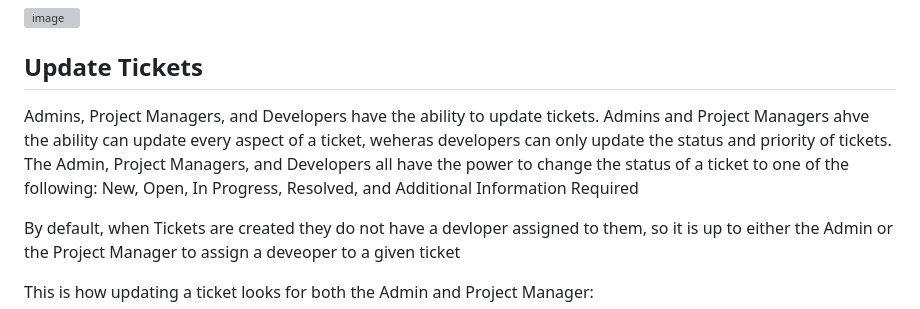
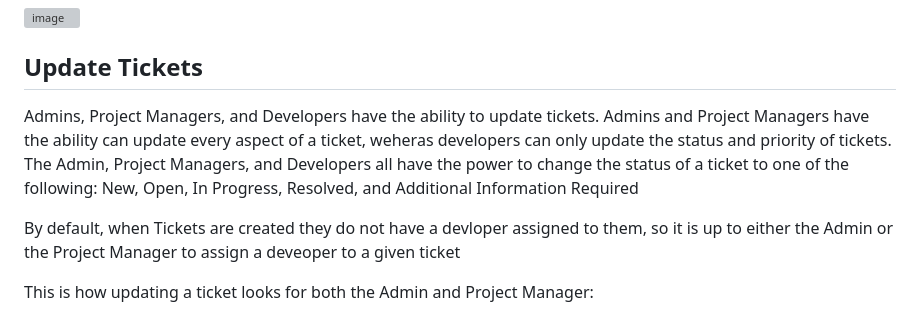
Before and after one commit to Aadith2022/bugfree, a Markdown page: README.md, the part around the change. Rendered like a GitHub page; grey boxes are pictures that could not be loaded.

```diff
--- a/README.md
+++ b/README.md
@@ -119,7 +119,7 @@ After tickets have been created, the 'View Tickets' section will display additio
 
 ## Update Tickets
 
-Admins, Project Managers, and Developers have the ability to update tickets. Admins and Project Managers ahve the ability can update every aspect of a ticket, weheras developers can only update the status and priority of tickets. The Admin, Project Managers, and Developers all have the power to change the status of a ticket to one of the following: New, Open, In Progress, Resolved, and Additional Information Required
+Admins, Project Managers, and Developers have the ability to update tickets. Admins and Project Managers have the ability can update every aspect of a ticket, weheras developers can only update the status and priority of tickets. The Admin, Project Managers, and Developers all have the power to change the status of a ticket to one of the following: New, Open, In Progress, Resolved, and Additional Information Required
 
 By default, when Tickets are created they do not have a devloper assigned to them, so it is up to either the Admin or the Project Manager to assign a deveoper to a given ticket
 
```
